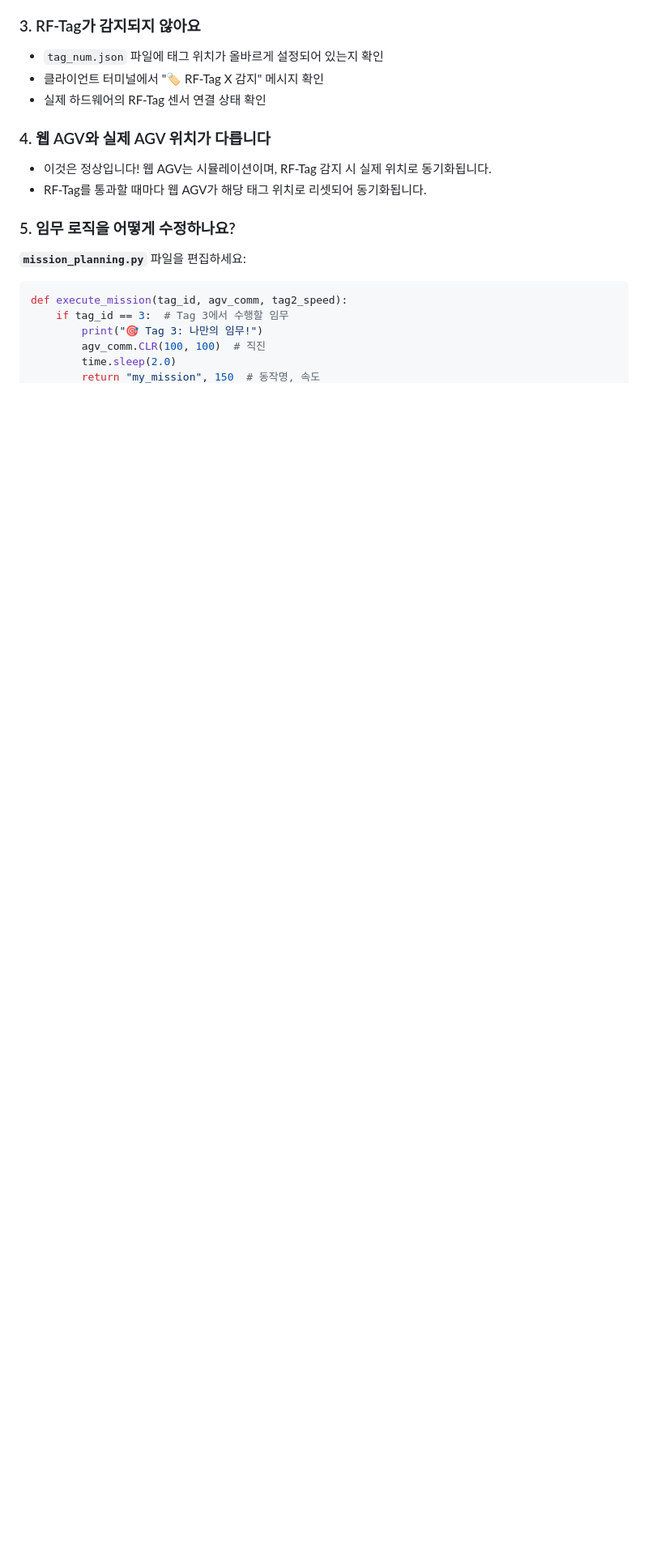
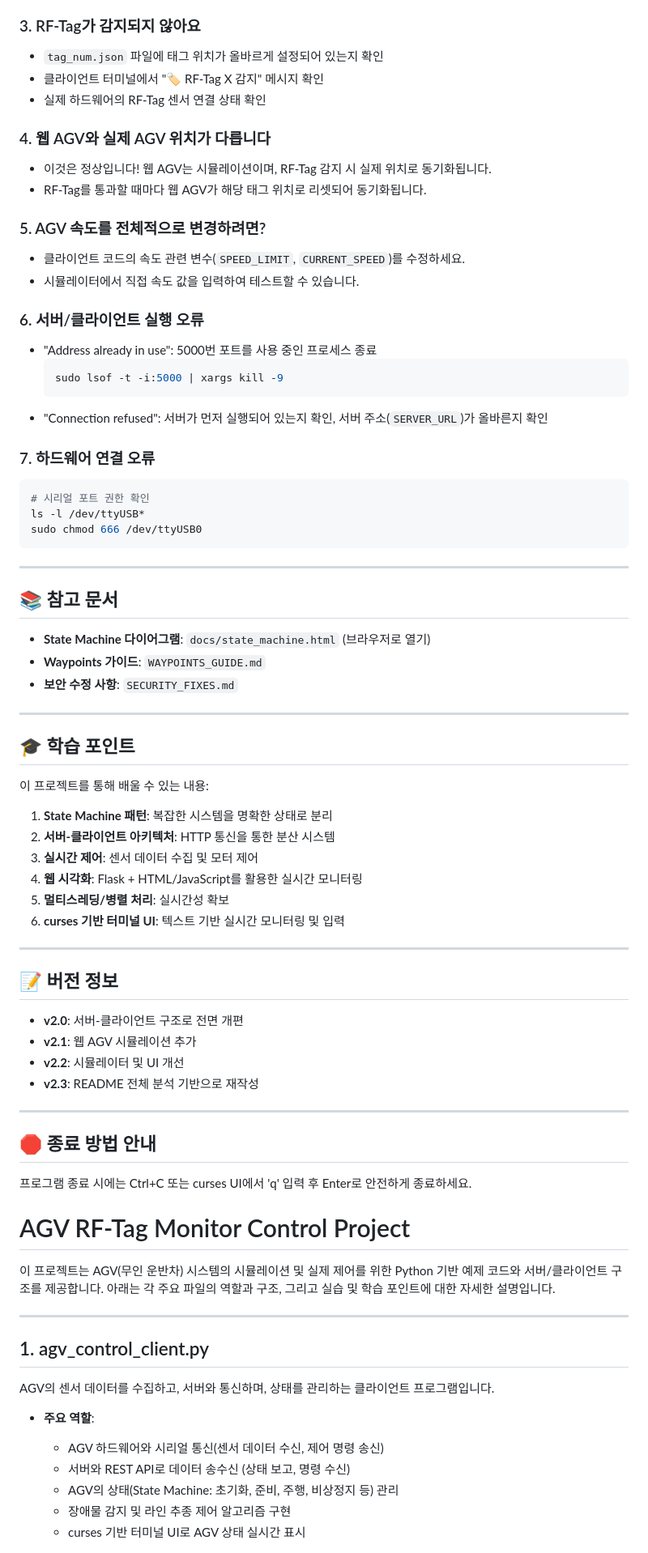
Before and after one commit to redbaron1740/AGV_EDU_PROJ, a Markdown page: 5.agv_RF-tag_monitor_ctrl_proj/README.md, the part around the change printed below. Shown: that part at 81% size. GitHub-like rendering; blank space fills up the shorter version.

````diff
--- a/5.agv_RF-tag_monitor_ctrl_proj/README.md
+++ b/5.agv_RF-tag_monitor_ctrl_proj/README.md
@@ -185,11 +149,69 @@ def execute_mission(tag_id, agv_comm, tag2_speed):
 - 이것은 정상입니다! 웹 AGV는 시뮬레이션이며, RF-Tag 감지 시 실제 위치로 동기화됩니다.
 - RF-Tag를 통과할 때마다 웹 AGV가 해당 태그 위치로 리셋되어 동기화됩니다.
 
-### 5. 임무 로직을 어떻게 수정하나요?
-**`mission_planning.py`** 파일을 편집하세요:
-```python
-def execute_mission(tag_id, agv_comm, tag2_speed):
-    if tag_id == 3:  # Tag 3에서 수행할 임무
-        print("🎯 Tag 3: 나만의 임무!")
-        agv_comm.CLR(100, 100)  # 직진
-        time.sleep(2.0)
+### 5. AGV 속도를 전체적으로 변경하려면?
+- 클라이언트 코드의 속도 관련 변수(`SPEED_LIMIT`, `CURRENT_SPEED`)를 수정하세요.
+- 시뮬레이터에서 직접 속도 값을 입력하여 테스트할 수 있습니다.
+
+### 6. 서버/클라이언트 실행 오류
+- "Address already in use": 5000번 포트를 사용 중인 프로세스 종료
+  ```bash
+  sudo lsof -t -i:5000 | xargs kill -9
+  ```
+- "Connection refused": 서버가 먼저 실행되어 있는지 확인, 서버 주소(`SERVER_URL`)가 올바른지 확인
+
+### 7. 하드웨어 연결 오류
+```bash
+# 시리얼 포트 권한 확인
+ls -l /dev/ttyUSB*
+sudo chmod 666 /dev/ttyUSB0
+```
+
+---
+
+## 📚 참고 문서
+- **State Machine 다이어그램**: `docs/state_machine.html` (브라우저로 열기)
+- **Waypoints 가이드**: `WAYPOINTS_GUIDE.md`
+- **보안 수정 사항**: `SECURITY_FIXES.md`
+
+---
+
+## 🎓 학습 포인트
+
+이 프로젝트를 통해 배울 수 있는 내용:
+1. **State Machine 패턴**: 복잡한 시스템을 명확한 상태로 분리
+2. **서버-클라이언트 아키텍처**: HTTP 통신을 통한 분산 시스템
+3. **실시간 제어**: 센서 데이터 수집 및 모터 제어
+4. **웹 시각화**: Flask + HTML/JavaScript를 활용한 실시간 모니터링
+5. **멀티스레딩/병렬 처리**: 실시간성 확보
+6. **curses 기반 터미널 UI**: 텍스트 기반 실시간 모니터링 및 입력
+
+---
+
+## 📝 버전 정보
+- **v2.0**: 서버-클라이언트 구조로 전면 개편
+- **v2.1**: 웹 AGV 시뮬레이션 추가
+- **v2.2**: 시뮬레이터 및 UI 개선
+- **v2.3**: README 전체 분석 기반으로 재작성
+
+---
+
+## 🛑 종료 방법 안내
+프로그램 종료 시에는 Ctrl+C 또는 curses UI에서 'q' 입력 후 Enter로 안전하게 종료하세요.
+# AGV RF-Tag Monitor Control Project
+
+이 프로젝트는 AGV(무인 운반차) 시스템의 시뮬레이션 및 실제 제어를 위한 Python 기반 예제 코드와 서버/클라이언트 구조를 제공합니다. 아래는 각 주요 파일의 역할과 구조, 그리고 실습 및 학습 포인트에 대한 자세한 설명입니다.
+
+---
+
+## 1. agv_control_client.py
+
+AGV의 센서 데이터를 수집하고, 서버와 통신하며, 상태를 관리하는 클라이언트 프로그램입니다.
+
+- **주요 역할**:
+  - AGV 하드웨어와 시리얼 통신(센서 데이터 수신, 제어 명령 송신)
+  - 서버와 REST API로 데이터 송수신 (상태 보고, 명령 수신)
+  - AGV의 상태(State Machine: 초기화, 준비, 주행, 비상정지 등) 관리
+  - 장애물 감지 및 라인 추종 제어 알고리즘 구현
+  - curses 기반 터미널 UI로 AGV 상태 실시간 표시
+
````
Also changed, not shown: other parts of 5.agv_RF-tag_monitor_ctrl_proj/README.md (+132 -163 lines).
